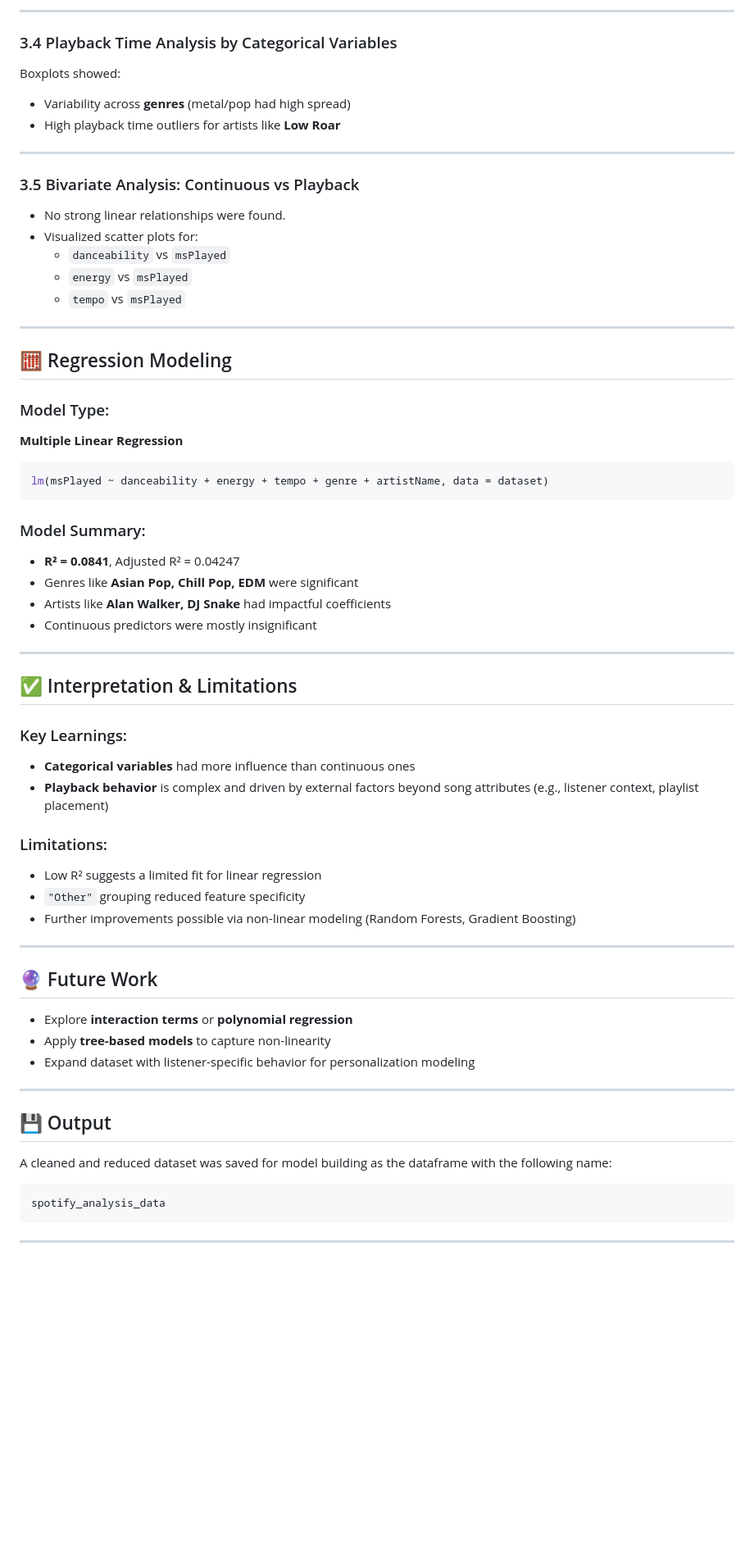
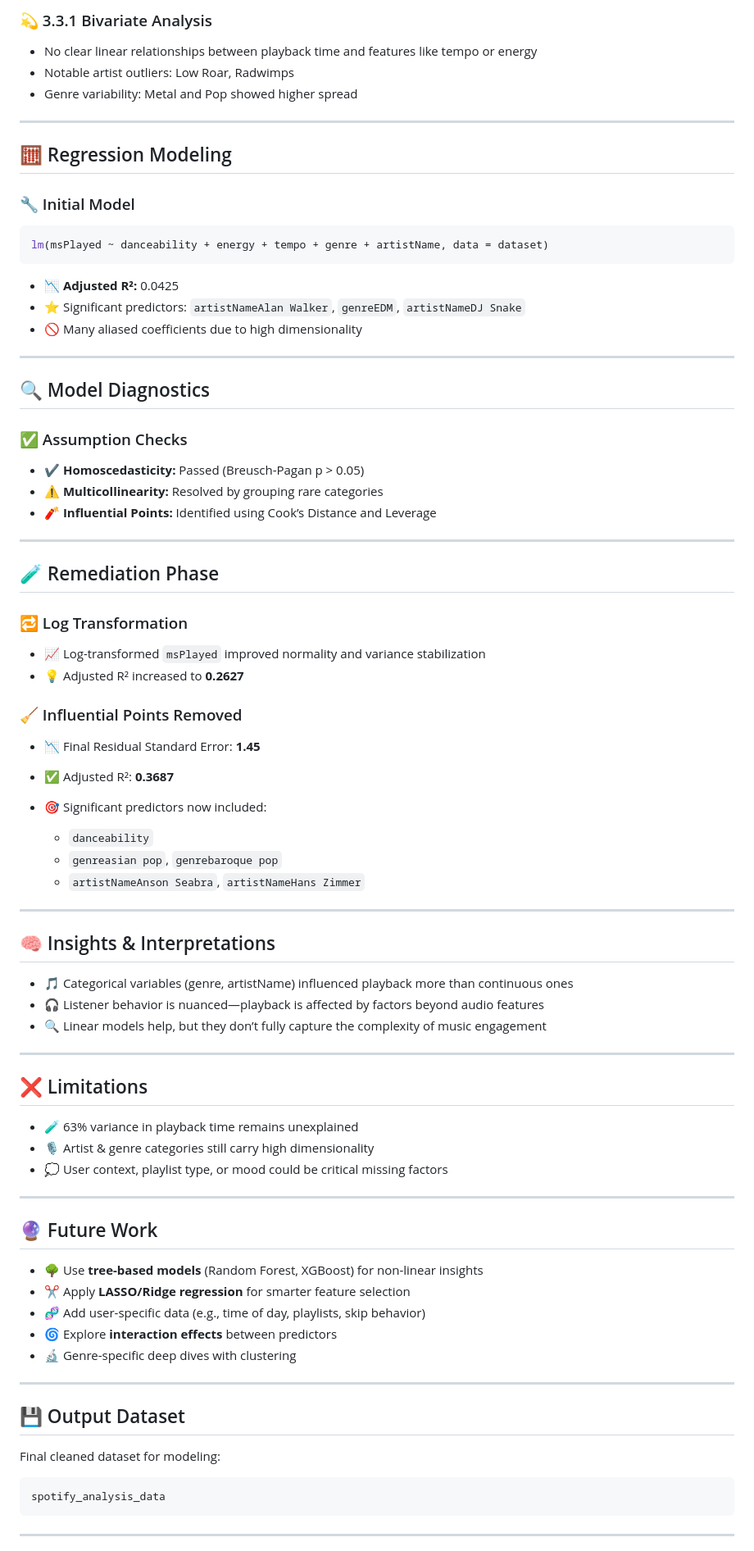
Before and after one commit to Lakshmi-Sindhu-P/Spotify-Regression, a Markdown page: README.md, the part around one of its changes. Shown at 82% size. Drawn GitHub-style; blank space fills up the shorter version.

````diff
--- a/README.md
+++ b/README.md
@@ -74,66 +46,81 @@ Filtered `"Other"` category for focused analysis.
----
-
-### 3.4 Playback Time Analysis by Categorical Variables
-
-Boxplots showed:
-- Variability across **genres** (metal/pop had high spread)
-- High playback time outliers for artists like **Low Roar**
-
----
-
-### 3.5 Bivariate Analysis: Continuous vs Playback
-
-- No strong linear relationships were found.
-- Visualized scatter plots for:
-  - `danceability` vs `msPlayed`
-  - `energy` vs `msPlayed`
-  - `tempo` vs `msPlayed`
+### 💫 3.3.1 Bivariate Analysis
+- No clear linear relationships between playback time and features like tempo or energy
+- Notable artist outliers: Low Roar, Radwimps
+- Genre variability: Metal and Pop showed higher spread
 
 ---
 
 ## 🧮 Regression Modeling
 
-### Model Type:
-**Multiple Linear Regression**
+### 🔧 Initial Model
 ```R
 lm(msPlayed ~ danceability + energy + tempo + genre + artistName, data = dataset)
 ```
 
-### Model Summary:
-
-* **R² = 0.0841**, Adjusted R² = 0.04247
-* Genres like **Asian Pop, Chill Pop, EDM** were significant
-* Artists like **Alan Walker, DJ Snake** had impactful coefficients
-* Continuous predictors were mostly insignificant
+* 📉 **Adjusted R²:** 0.0425
+* ⭐ Significant predictors: `artistNameAlan Walker`, `genreEDM`, `artistNameDJ Snake`
+* 🚫 Many aliased coefficients due to high dimensionality
 
 ---
 
-## ✅ Interpretation & Limitations
+## 🔍 Model Diagnostics
 
-### Key Learnings:
+### ✅ Assumption Checks
 
-* **Categorical variables** had more influence than continuous ones
-* **Playback behavior** is complex and driven by external factors beyond song attributes (e.g., listener context, playlist placement)
+* ✔️ **Homoscedasticity:** Passed (Breusch-Pagan p > 0.05)
+* ⚠️ **Multicollinearity:** Resolved by grouping rare categories
+* 🧨 **Influential Points:** Identified using Cook’s Distance and Leverage
 
-### Limitations:
+---
 
-* Low R² suggests a limited fit for linear regression
-* `"Other"` grouping reduced feature specificity
-* Further improvements possible via non-linear modeling (Random Forests, Gradient Boosting)
+## 🧪 Remediation Phase
+
+### 🔁 Log Transformation
+
+* 📈 Log-transformed `msPlayed` improved normality and variance stabilization
+* 💡 Adjusted R² increased to **0.2627**
+
+### 🧹 Influential Points Removed
+
+* 📉 Final Residual Standard Error: **1.45**
+* ✅ Adjusted R²: **0.3687**
+* 🎯 Significant predictors now included:
+
+  * `danceability`
+  * `genreasian pop`, `genrebaroque pop`
+  * `artistNameAnson Seabra`, `artistNameHans Zimmer`
+
+---
+
+## 🧠 Insights & Interpretations
+
+* 🎵 Categorical variables (genre, artistName) influenced playback more than continuous ones
+* 🎧 Listener behavior is nuanced—playback is affected by factors beyond audio features
+* 🔍 Linear models help, but they don’t fully capture the complexity of music engagement
+
+---
+
+## ❌ Limitations
+
+* 🧪 63% variance in playback time remains unexplained
+* 🎙️ Artist & genre categories still carry high dimensionality
+* 💭 User context, playlist type, or mood could be critical missing factors
 
 ---
 
 ## 🔮 Future Work
 
-* Explore **interaction terms** or **polynomial regression**
-* Apply **tree-based models** to capture non-linearity
-* Expand dataset with listener-specific behavior for personalization modeling
+* 🌳 Use **tree-based models** (Random Forest, XGBoost) for non-linear insights
+* ✂️ Apply **LASSO/Ridge regression** for smarter feature selection
+* 🧬 Add user-specific data (e.g., time of day, playlists, skip behavior)
+* 🌀 Explore **interaction effects** between predictors
+* 🔬 Genre-specific deep dives with clustering
 
 ---
 
-## 💾 Output
+## 💾 Output Dataset
 
-A cleaned and reduced dataset was saved for model building as the dataframe with the following name:
+Final cleaned dataset for modeling:
 
 ```bash
 spotify_analysis_data
````
Also changed, not shown: other parts of README.md (+24 -52 lines).
